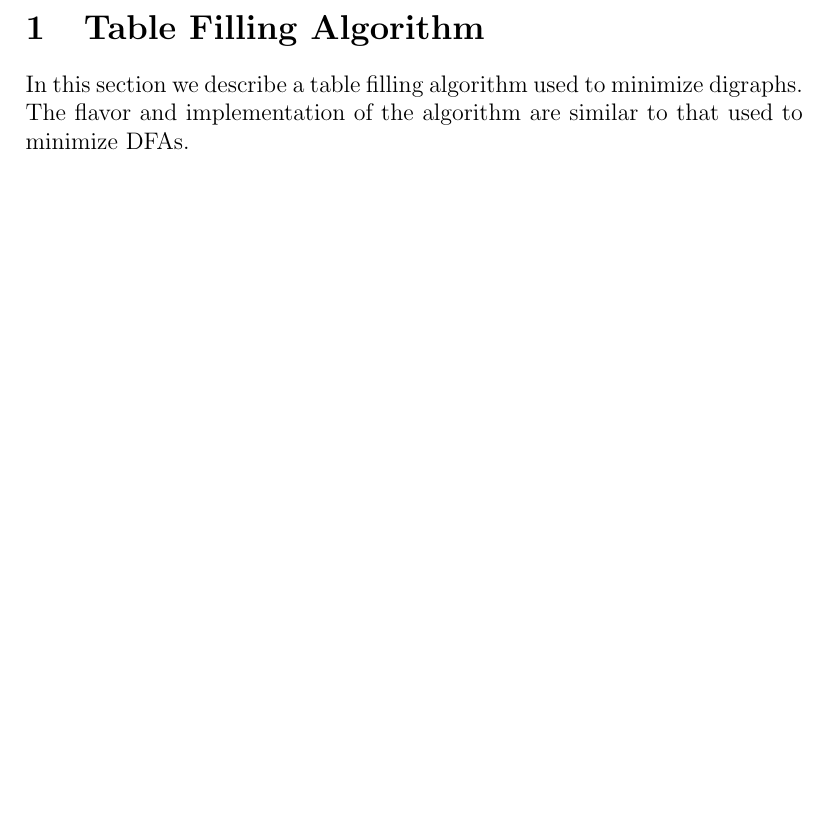
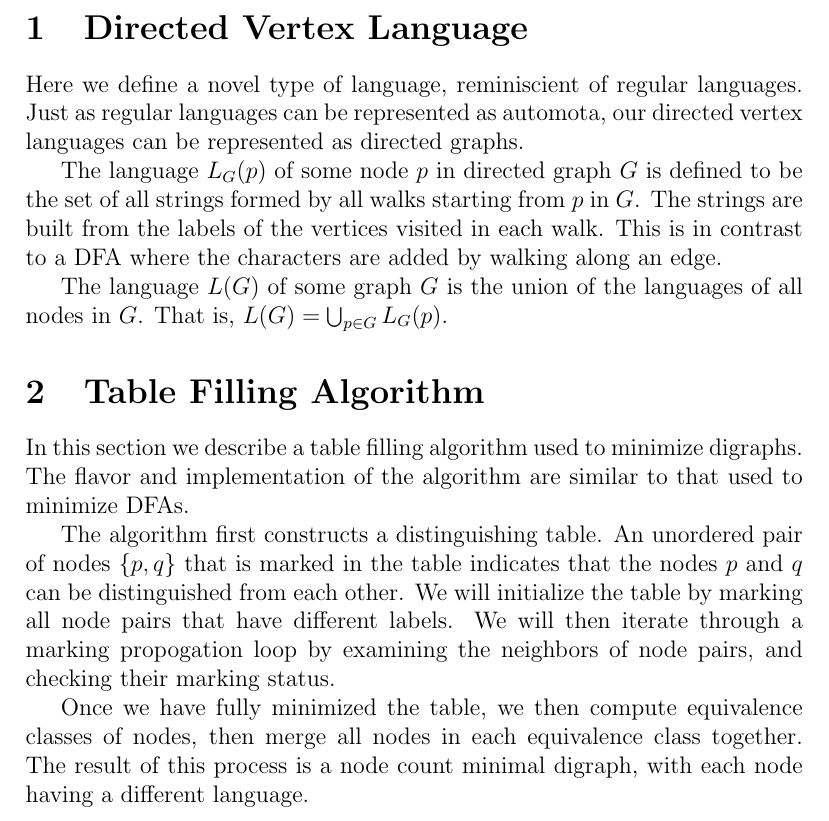
Before and after one commit to calebh/dihash, a LaTeX document (papers/lang.tex): part of page 1 of 8 before the commit and part of page 1 of 9 after it, cut at the place of the change, the shorter picture padded with empty space. Compiled offline with pdfLaTeX.

Commit message:
More updates to the paper

```diff
--- a/papers/lang.tex
+++ b/papers/lang.tex
@@ -11,11 +11,40 @@
 
 \begin{document}
 
+\section{Directed Vertex Language}
+
+Here we define a novel type of language, reminiscient of regular languages.
+Just as regular languages can be represented as automota, our directed vertex
+languages can be represented as directed graphs.
+
+The language $L_G(p)$ of some node $p$ in directed graph $G$ is defined to be
+the set of all strings formed by all walks starting from $p$ in $G$. The strings
+are built from the labels of the vertices visited in each walk. This is in contrast
+to a DFA where the characters are added by walking along an edge.
+
+The language $L(G)$ of some graph $G$ is the union of the languages of all nodes
+in $G$. That is, $L(G) = \bigcup_{p \in G} L_G(p)$.
+
+
 \section{Table Filling Algorithm}
 
 In this section we describe a table filling algorithm used to minimize
 digraphs. The flavor and implementation of the algorithm are similar to
 that used to minimize DFAs.
+
+The algorithm first constructs a distinguishing table. An unordered pair
+of nodes $\{p, q\}$ that is marked in the table indicates that the nodes
+$p$ and $q$ can be distinguished from each other. We will initialize the table
+by marking all node pairs that have different labels. We will then iterate
+through a marking propogation loop by examining the neighbors of node pairs,
+and checking their marking status.
+
+Once we have fully minimized the table, we then compute equivalence classes
+of nodes, then merge all nodes in each equivalence class together. The result
+of this process is a node count minimal digraph, with each node having a different
+language.
+
+\clearpage
 
 \begin{algorithm}
     \caption{Minimization Algorithm}
```
Also changed, not shown: papers/lang.tex (15 more changed lines).
